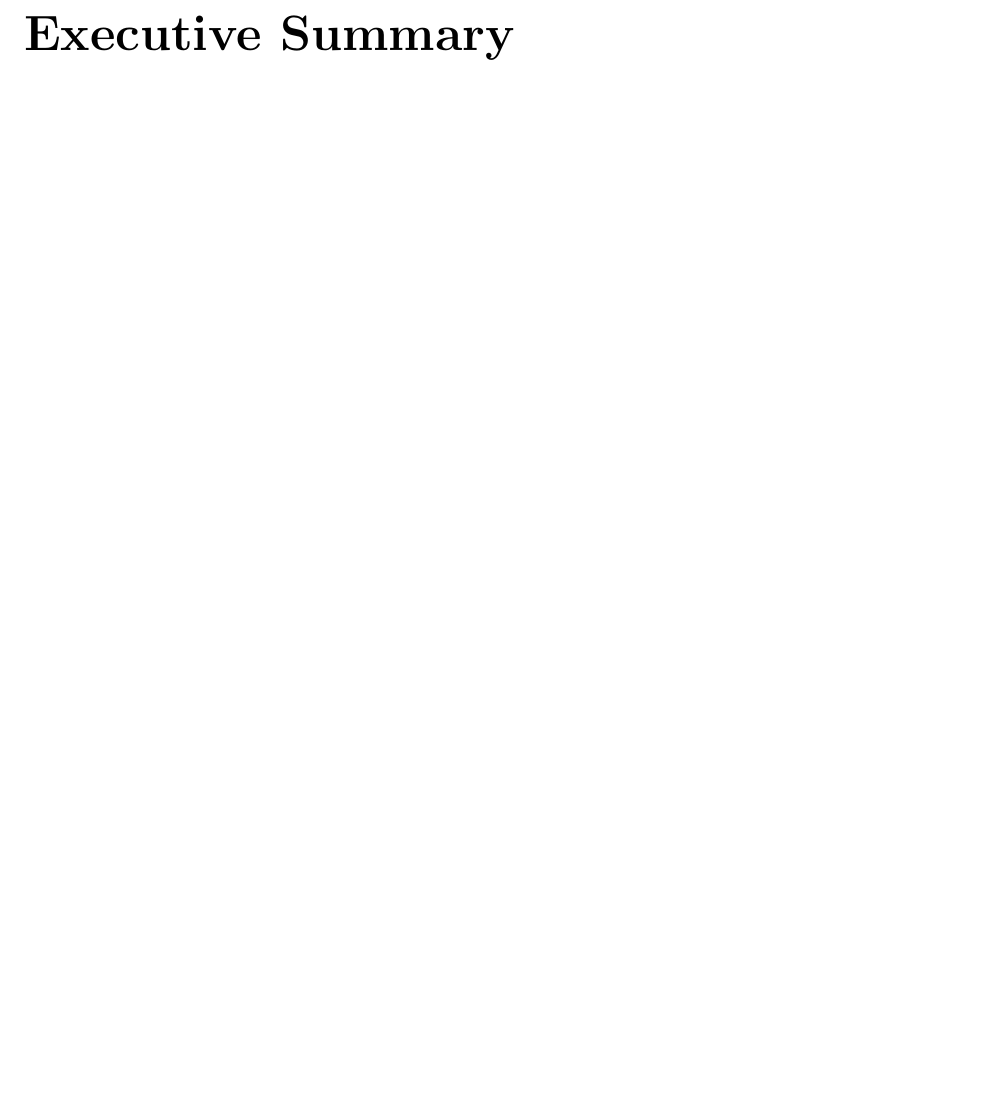
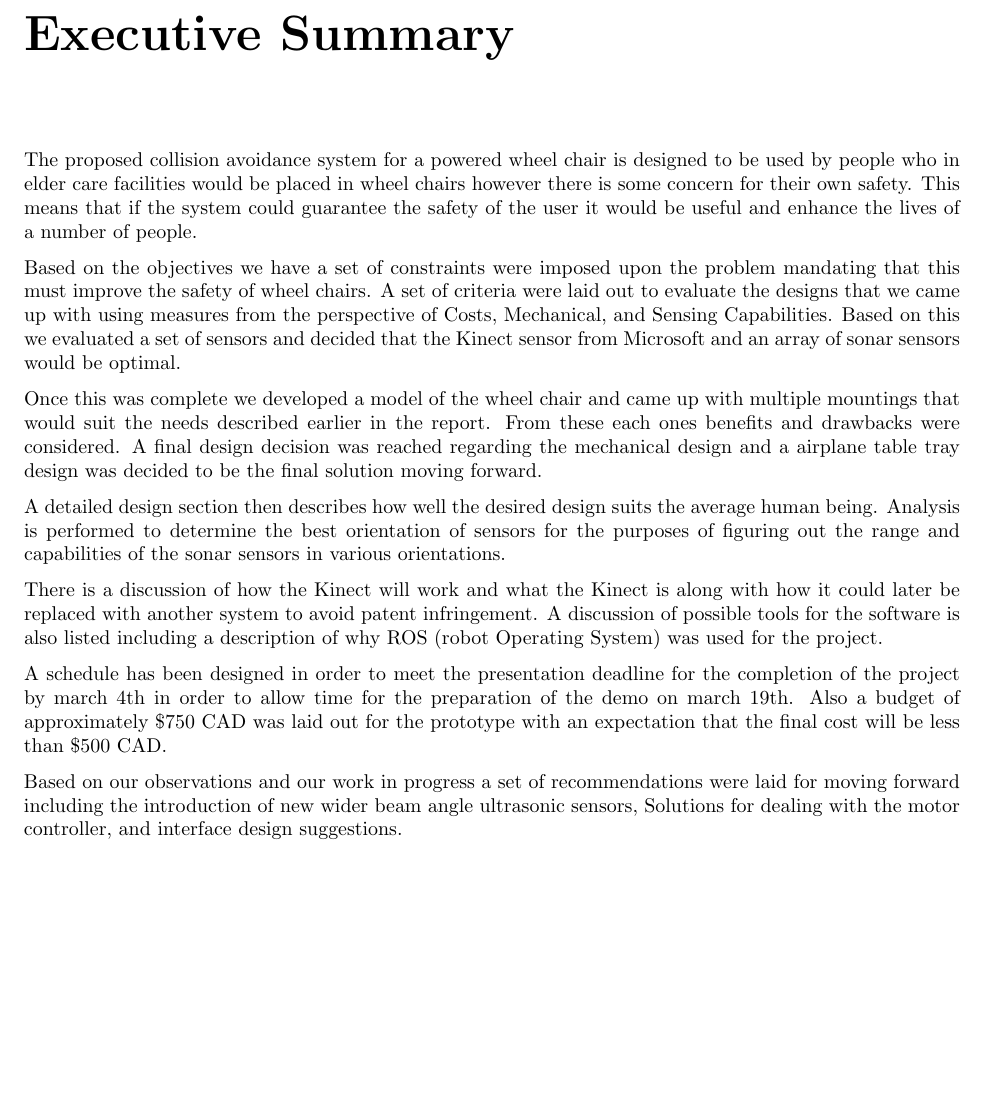
Before and after one commit to ipeet/mte481, a LaTeX thesis (doc/report/report.tex): part of page 5 of 30, cut so that both start at the same text, the shorter picture padded with empty space. Compiled offline with pdfLaTeX.

Commit message:
Added executive summary

```diff
--- a/doc/report/report.tex
+++ b/doc/report/report.tex
@@ -79,6 +79,20 @@ Rowan Head-Marsden \hspace {1.5cm} Iain Peet \hspace{1.5cm} Jordan Valentin
 
 \chapter*{Executive Summary}
 \addcontentsline{toc}{chapter}{Summary}
+The proposed collision avoidance system for a powered wheel chair is designed to be used by people who in elder care facilities would be placed in wheel chairs however there is some concern for their own safety. This means that if the system could guarantee the safety of the user it would be useful and enhance the lives of a number of people.
+
+Based on the objectives we have a set of constraints were imposed upon the problem mandating that this must improve the safety of wheel chairs. A set of criteria were laid out to evaluate the designs that we came up with using measures from the perspective of Costs, Mechanical, and Sensing Capabilities. Based on this we evaluated a set of sensors and decided that the Kinect sensor from Microsoft and an array of sonar sensors would be optimal.
+
+Once this was complete we developed a model of the wheel chair and came up with multiple mountings that would suit the needs described earlier in the report. From these each ones benefits and drawbacks were considered. A final design decision was reached regarding the mechanical design and a airplane table tray design was decided to be the final solution moving forward.
+
+ A detailed design section then describes how well the desired design suits the average human being. Analysis is performed to determine the best orientation of sensors for the purposes of figuring out the range and capabilities of the sonar sensors in various orientations.
+
+There is a discussion of how the Kinect will work and what the Kinect is along with how it could later be replaced with another system to avoid patent infringement. A discussion of possible tools for the software is also listed including a description of why ROS (robot Operating System) was used for the project.
+
+A schedule has been designed in order to meet the presentation deadline for the completion of the project by march 4th in order to allow time for the preparation of the demo on march 19th. Also a budget of approximately \$750 CAD was laid out for the prototype with an expectation that the final cost will be less than \$500 CAD.
+
+Based on our observations and our work in progress a set of recommendations were laid for moving forward including the introduction of new wider beam angle ultrasonic sensors, Solutions for dealing with the motor controller, and interface design suggestions.
+
 
 % ====================== Report Body =================================
 \clearpage
```
Also changed, not shown: 1 other file.
